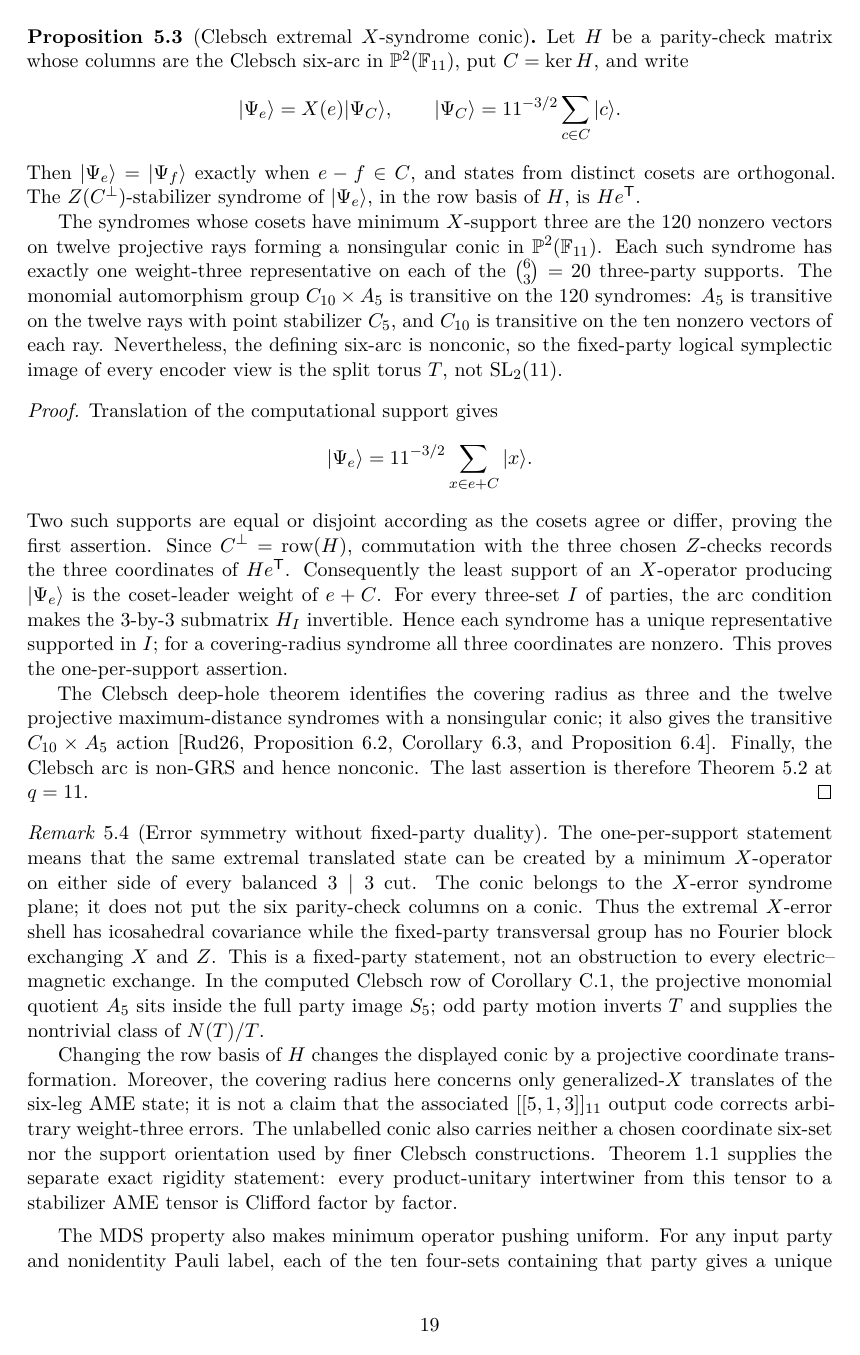
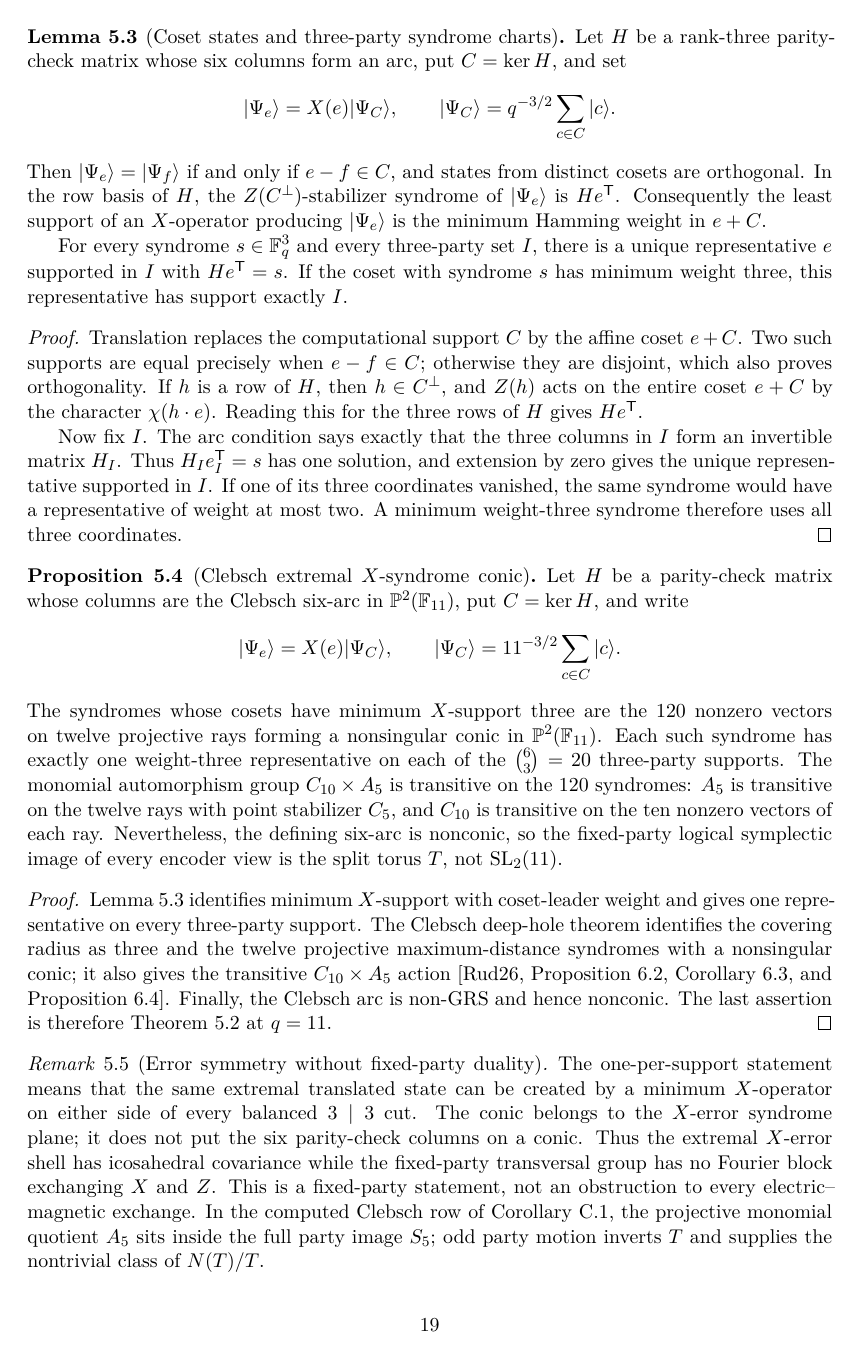
Before and after one commit to tavisrudd/ame-lu, a LaTeX paper (main.tex, which reads sections/05-logical-clifford-phase.tex): page 19 of 31. Compiled offline with XeLaTeX.

Commit message:
Expose the structural syndrome-chart lemma

```diff
--- a/sections/05-logical-clifford-phase.tex
+++ b/sections/05-logical-clifford-phase.tex
@@ -104,6 +104,45 @@ This is an operational distinction, not a classical automorphism count.
 The fixed-party non-GRS group has order \(q^2(q-1)\), while the GRS
 group has order \(q^2\lvert\mathrm{SL}_2(q)\rvert\).
 
+\begin{lemma}[Coset states and three-party syndrome charts]
+\label{lem:coset-syndrome-charts}
+Let \(H\) be a rank-three parity-check matrix whose six columns form an
+arc, put \(C=\ker H\), and set
+\[
+ |\Psi_e\rangle=X(e)|\Psi_C\rangle,
+ \qquad
+ |\Psi_C\rangle=q^{-3/2}\sum_{c\in C}|c\rangle .
+\]
+Then \(|\Psi_e\rangle=|\Psi_f\rangle\) if and only if \(e-f\in C\),
+and states from distinct cosets are orthogonal.  In the row basis of
+\(H\), the \(Z(C^\perp)\)-stabilizer syndrome of
+\(|\Psi_e\rangle\) is \(He^{\mathsf T}\).
+Consequently the least support of an \(X\)-operator producing
+\(|\Psi_e\rangle\) is the minimum Hamming weight in \(e+C\).
+
+For every syndrome \(s\in\F_q^3\) and every three-party set \(I\),
+there is a unique representative \(e\) supported in \(I\) with
+\(He^{\mathsf T}=s\).  If the coset with syndrome \(s\) has minimum
+weight three, this representative has support exactly \(I\).
+\end{lemma}
+
+\begin{proof}
+Translation replaces the computational support \(C\) by the affine coset
+\(e+C\).  Two such supports are equal precisely when \(e-f\in C\);
+otherwise they are disjoint, which also proves orthogonality.  If \(h\) is
+a row of \(H\), then \(h\in C^\perp\), and \(Z(h)\) acts on the entire
+coset \(e+C\) by the character \(\chi(h\mathbin\cdot e)\).  Reading this
+for the three rows of \(H\) gives \(He^{\mathsf T}\).
+
+Now fix \(I\).  The arc condition says exactly that the three columns in
+\(I\) form an invertible matrix \(H_I\).  Thus
+\(H_Ie_I^{\mathsf T}=s\) has one solution, and extension by zero gives
+the unique representative supported in \(I\).  If one of its three
+coordinates vanished, the same syndrome would have a representative of
+weight at most two.  A minimum weight-three syndrome therefore uses all
+three coordinates.
+\end{proof}
+
 \begin{proposition}[Clebsch extremal \(X\)-syndrome conic]
 \label{prop:clebsch-x-syndrome}
 Let \(H\) be a parity-check matrix whose columns are the Clebsch six-arc
@@ -113,11 +152,6 @@ in \(\PP^2(\F_{11})\), put \(C=\ker H\), and write
  \qquad
  |\Psi_C\rangle=11^{-3/2}\sum_{c\in C}|c\rangle .
 \]
-Then \(|\Psi_e\rangle=|\Psi_f\rangle\) exactly when \(e-f\in C\), and
-states from distinct cosets are orthogonal.  The \(Z(C^\perp)\)-stabilizer
-syndrome of \(|\Psi_e\rangle\), in the row basis of \(H\), is
-\(He^{\mathsf T}\).
-
 The syndromes whose cosets have minimum \(X\)-support three are the 120
 nonzero vectors on twelve projective rays forming a nonsingular conic in
 \(\PP^2(\F_{11})\).  Each such syndrome has exactly one weight-three
@@ -132,22 +166,10 @@ not \(\mathrm{SL}_2(11)\).
 \end{proposition}
 
 \begin{proof}
-Translation of the computational support gives
-\[
- |\Psi_e\rangle=11^{-3/2}\sum_{x\in e+C}|x\rangle .
-\]
-Two such supports are equal or disjoint according as the cosets agree or
-differ, proving the first assertion.  Since
-\(C^\perp=\operatorname{row}(H)\), commutation with the three chosen
-\(Z\)-checks records the three coordinates of \(He^{\mathsf T}\).
-Consequently the least support of an \(X\)-operator producing
-\(|\Psi_e\rangle\) is the coset-leader weight of \(e+C\).  For every
-three-set \(I\) of parties, the arc condition makes the \(3\)-by-\(3\)
-submatrix \(H_I\) invertible.  Hence each syndrome has a unique
-representative supported in \(I\); for a covering-radius syndrome all three
-coordinates are nonzero.  This proves the one-per-support assertion.
-
-The Clebsch deep-hole theorem identifies the covering radius as three and
+Lemma~\ref{lem:coset-syndrome-charts} identifies minimum \(X\)-support
+with coset-leader weight and gives one representative on every
+three-party support.  The Clebsch deep-hole theorem identifies the covering
+radius as three and
 the twelve projective maximum-distance syndromes with a nonsingular conic;
 it also gives the transitive \(C_{10}\times A_5\) action
 \cite[Proposition~6.2, Corollary~6.3, and Proposition~6.4]{RuddClebsch2026}.
@@ -182,6 +204,3 @@ rigidity statement: every product-unitary intertwiner from this tensor to a
 stabilizer AME tensor is Clifford factor by factor.
 \end{remark}
 
-The MDS property also makes minimum operator pushing uniform.  For any
-input party and nonidentity Pauli label, each of the ten four-sets
-containing that party gives a unique stabilizer representative supported
```
Also changed, not shown: ame-lu.pdf, sections/05-logical-clifford-phase.tex (13 more changed lines), 1 other file.
